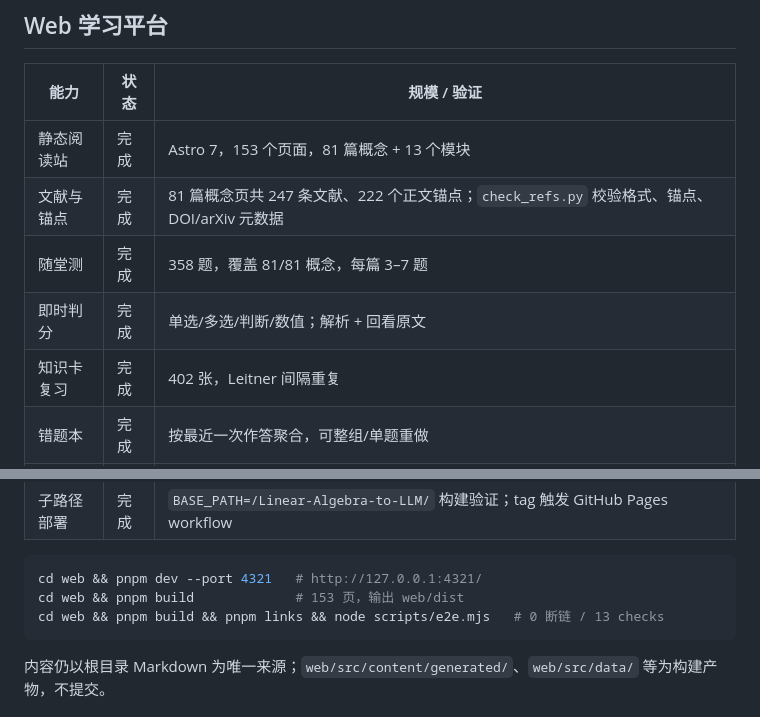
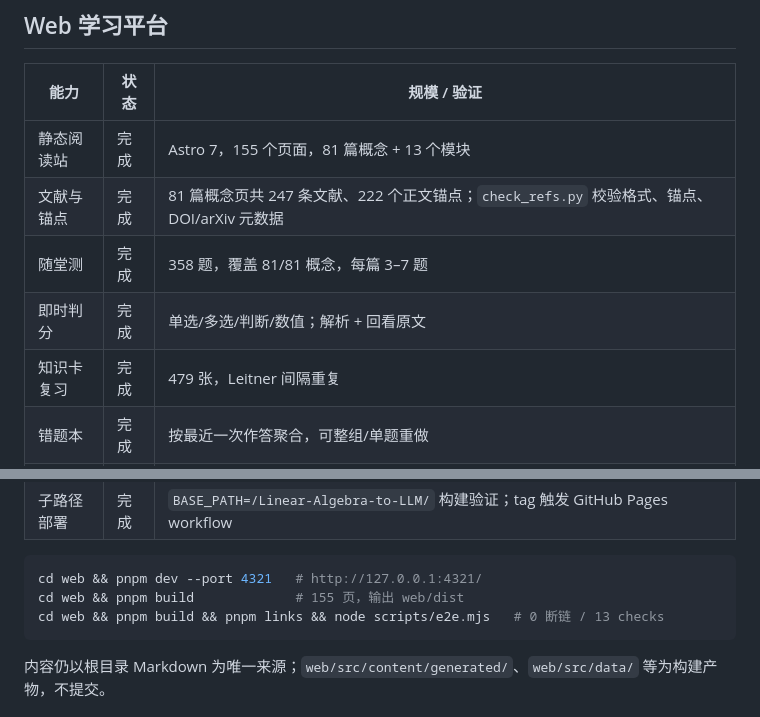
Before and after one commit to kingfs/Linear-Algebra-to-LLM, a Markdown page: PROGRESS.md, 2 parts joined by grey strips. GitHub-like rendering.

Commit message:
chore: 同步知识卡与页面数量

````diff
--- a/PROGRESS.md
+++ b/PROGRESS.md
@@ -27,11 +27,11 @@
 
 | 能力 | 状态 | 规模 / 验证 |
 |---|---|---|
-| 静态阅读站 | 完成 | Astro 7，153 个页面，81 篇概念 + 13 个模块 |
+| 静态阅读站 | 完成 | Astro 7，155 个页面，81 篇概念 + 13 个模块 |
 | 文献与锚点 | 完成 | 81 篇概念页共 247 条文献、222 个正文锚点；`check_refs.py` 校验格式、锚点、DOI/arXiv 元数据 |
 | 随堂测 | 完成 | 358 题，覆盖 81/81 概念，每篇 3–7 题 |
 | 即时判分 | 完成 | 单选/多选/判断/数值；解析 + 回看原文 |
-| 知识卡复习 | 完成 | 402 张，Leitner 间隔重复 |
+| 知识卡复习 | 完成 | 479 张，Leitner 间隔重复 |
 | 错题本 | 完成 | 按最近一次作答聚合，可整组/单题重做 |
 | 学习进度 | 完成 | 阅读、正确率、薄弱概念、到期卡片；IndexedDB 本地保存 |
 | 生成图 | 完成 | 16 张 Matplotlib SVG：8 张页首 + 8 张正文内联 |
@@ -40,7 +40,7 @@
 
 ```bash
 cd web && pnpm dev --port 4321   # http://127.0.0.1:4321/
-cd web && pnpm build             # 153 页，输出 web/dist
+cd web && pnpm build             # 155 页，输出 web/dist
 cd web && pnpm build && pnpm links && node scripts/e2e.mjs   # 0 断链 / 13 checks
 ```
 
````
Also changed, not shown: README.md (+1 -1 lines).
